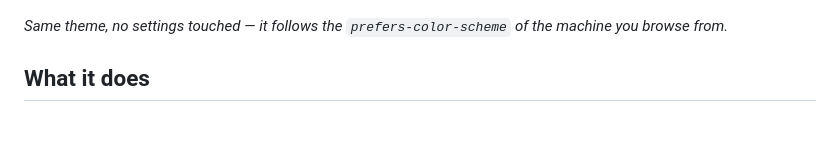
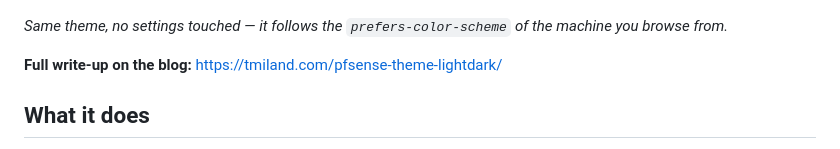
Before and after one commit to tmiland-lab/pfsense-theme-lightdark, a Markdown page: README.md, the part around the change. Drawn GitHub-style; blank space fills up the shorter version.

Commit message:
Link the blog write-up: https://tmiland.com/pfsense-theme-lightdark/

```diff
--- a/README.md
+++ b/README.md
@@ -14,6 +14,8 @@ patches the login page, which pfSense always renders in light mode.
 *Same theme, no settings touched — it follows the `prefers-color-scheme` of
 the machine you browse from.*
 
+
+**Full write-up on the blog:** https://tmiland.com/pfsense-theme-lightdark/
 ## What it does
 
 - **`pfSense-light-dark.css`** — a theme you select per user under
```
